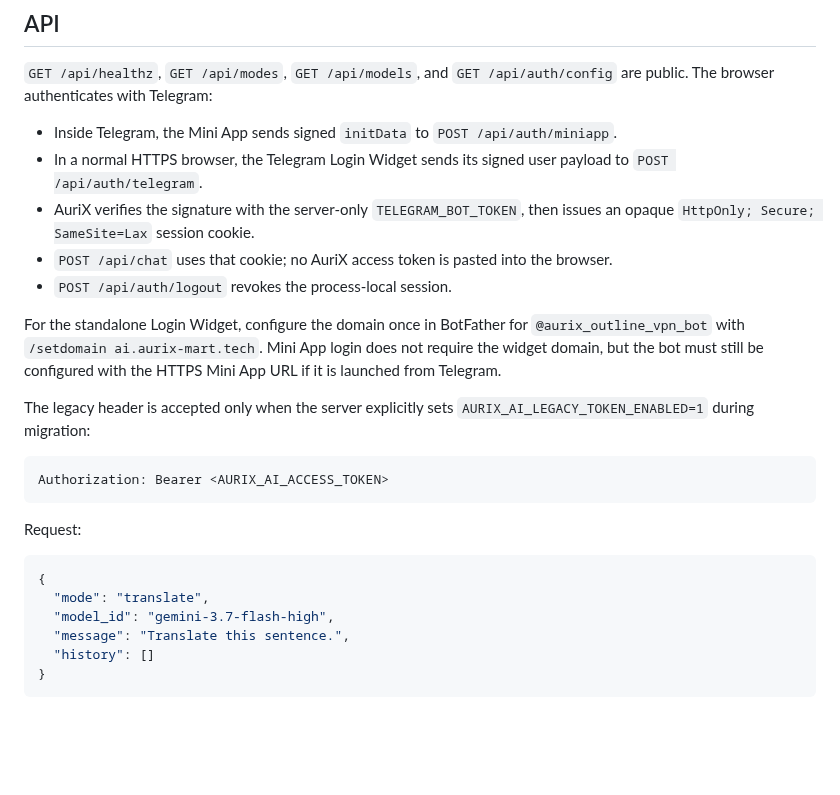
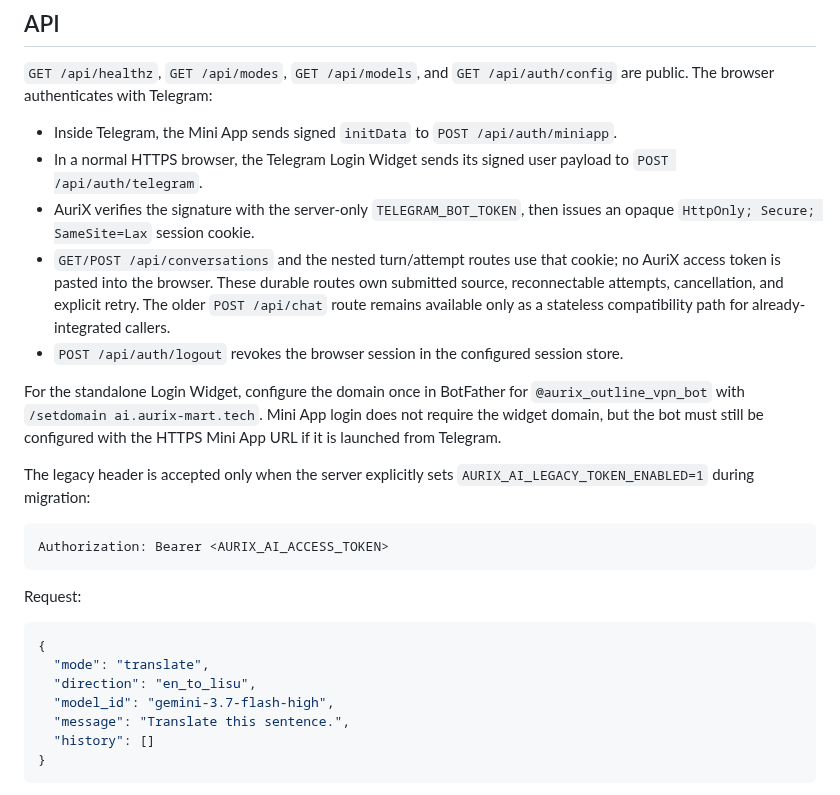
Before and after one commit to minthanthtoo/aurix-telegram-bot, a Markdown page: docs/AURIX_AI.md, the part around the change. Drawn GitHub-style; blank space fills up the shorter version.

Commit message:
Document durable browser conversation transport

````diff
--- a/docs/AURIX_AI.md
+++ b/docs/AURIX_AI.md
@@ -78,9 +78,13 @@ because it repeatedly returned task-gating and English fallback text.
   payload to `POST /api/auth/telegram`.
 - AuriX verifies the signature with the server-only `TELEGRAM_BOT_TOKEN`, then
   issues an opaque `HttpOnly; Secure; SameSite=Lax` session cookie.
-- `POST /api/chat` uses that cookie; no AuriX access token is pasted into the
-  browser.
-- `POST /api/auth/logout` revokes the process-local session.
+- `GET/POST /api/conversations` and the nested turn/attempt routes use that
+  cookie; no AuriX access token is pasted into the browser. These durable
+  routes own submitted source, reconnectable attempts, cancellation, and
+  explicit retry. The older `POST /api/chat` route remains available only as a
+  stateless compatibility path for already-integrated callers.
+- `POST /api/auth/logout` revokes the browser session in the configured session
+  store.
 
 For the standalone Login Widget, configure the domain once in BotFather for
 `@aurix_outline_vpn_bot` with `/setdomain ai.aurix-mart.tech`. Mini App login
@@ -99,6 +103,7 @@ Request:
 ```json
 {
   "mode": "translate",
+  "direction": "en_to_lisu",
   "model_id": "gemini-3.7-flash-high",
   "message": "Translate this sentence.",
   "history": []
````
